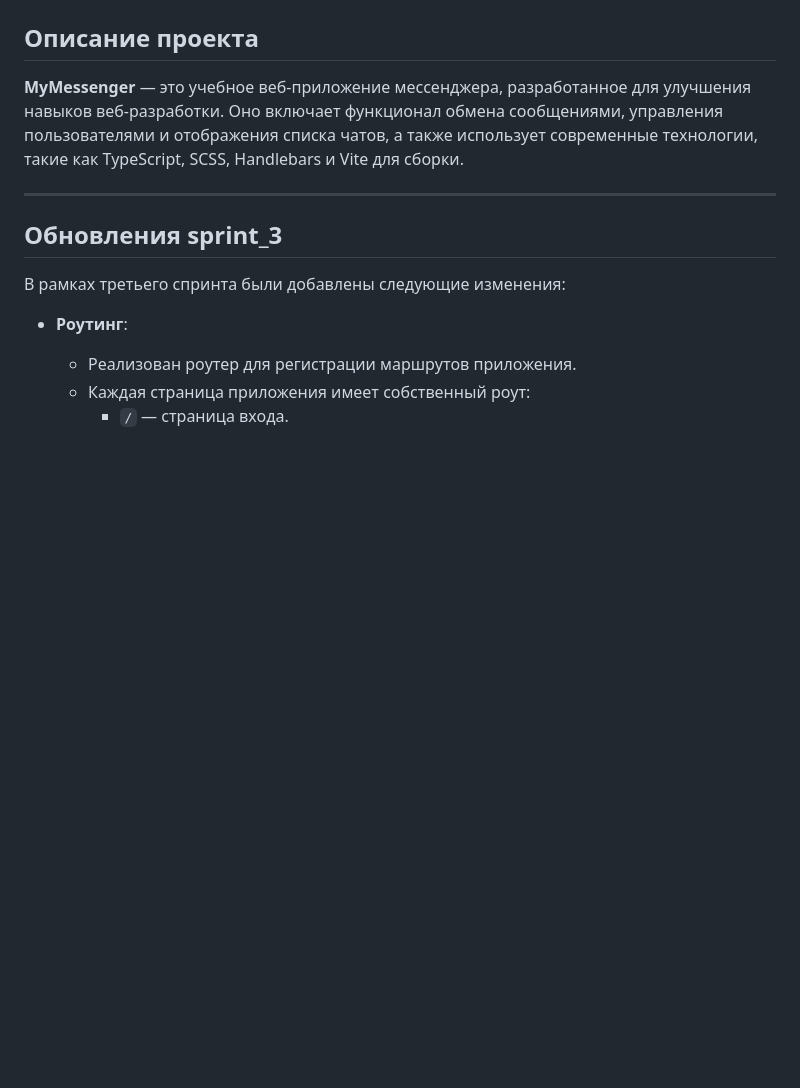
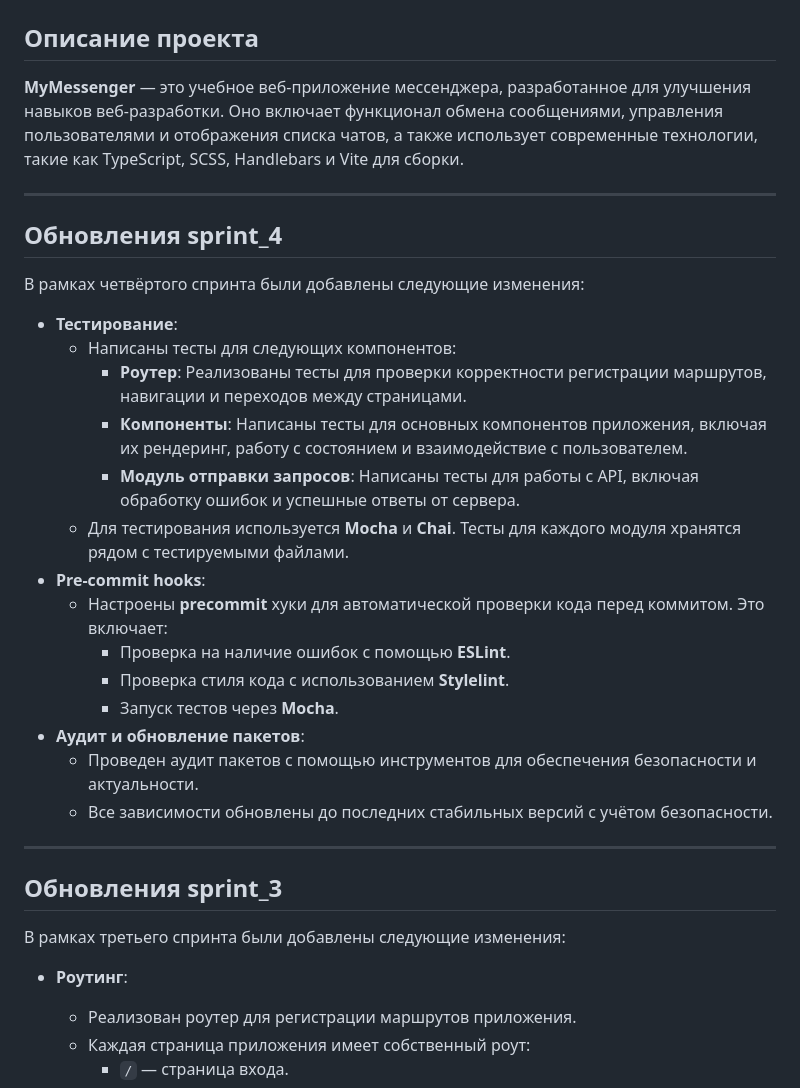
Before and after one commit to CatchOnGenjutsu/middle.messenger.praktikum.yandex, a Markdown page: README.md, the part around the change. Drawn GitHub-style; blank space fills up the shorter version.

Commit message:
refactor: updated readme file

```diff
--- a/README.md
+++ b/README.md
@@ -3,6 +3,27 @@
 ## Описание проекта
 
 **MyMessenger** — это учебное веб-приложение мессенджера, разработанное для улучшения навыков веб-разработки. Оно включает функционал обмена сообщениями, управления пользователями и отображения списка чатов, а также использует современные технологии, такие как TypeScript, SCSS, Handlebars и Vite для сборки.
+
+---
+
+## Обновления sprint_4
+
+В рамках четвёртого спринта были добавлены следующие изменения:
+
+- **Тестирование**:
+  - Написаны тесты для следующих компонентов:
+    - **Роутер**: Реализованы тесты для проверки корректности регистрации маршрутов, навигации и переходов между страницами.
+    - **Компоненты**: Написаны тесты для основных компонентов приложения, включая их рендеринг, работу с состоянием и взаимодействие с пользователем.
+    - **Модуль отправки запросов**: Написаны тесты для работы с API, включая обработку ошибок и успешные ответы от сервера.
+  - Для тестирования используется **Mocha** и **Chai**. Тесты для каждого модуля хранятся рядом с тестируемыми файлами.
+- **Pre-commit hooks**:
+  - Настроены **precommit** хуки для автоматической проверки кода перед коммитом. Это включает:
+    - Проверка на наличие ошибок с помощью **ESLint**.
+    - Проверка стиля кода с использованием **Stylelint**.
+    - Запуск тестов через **Mocha**.
+- **Аудит и обновление пакетов**:
+  - Проведен аудит пакетов с помощью инструментов для обеспечения безопасности и актуальности.
+  - Все зависимости обновлены до последних стабильных версий с учётом безопасности.
 
 ---
 
```
